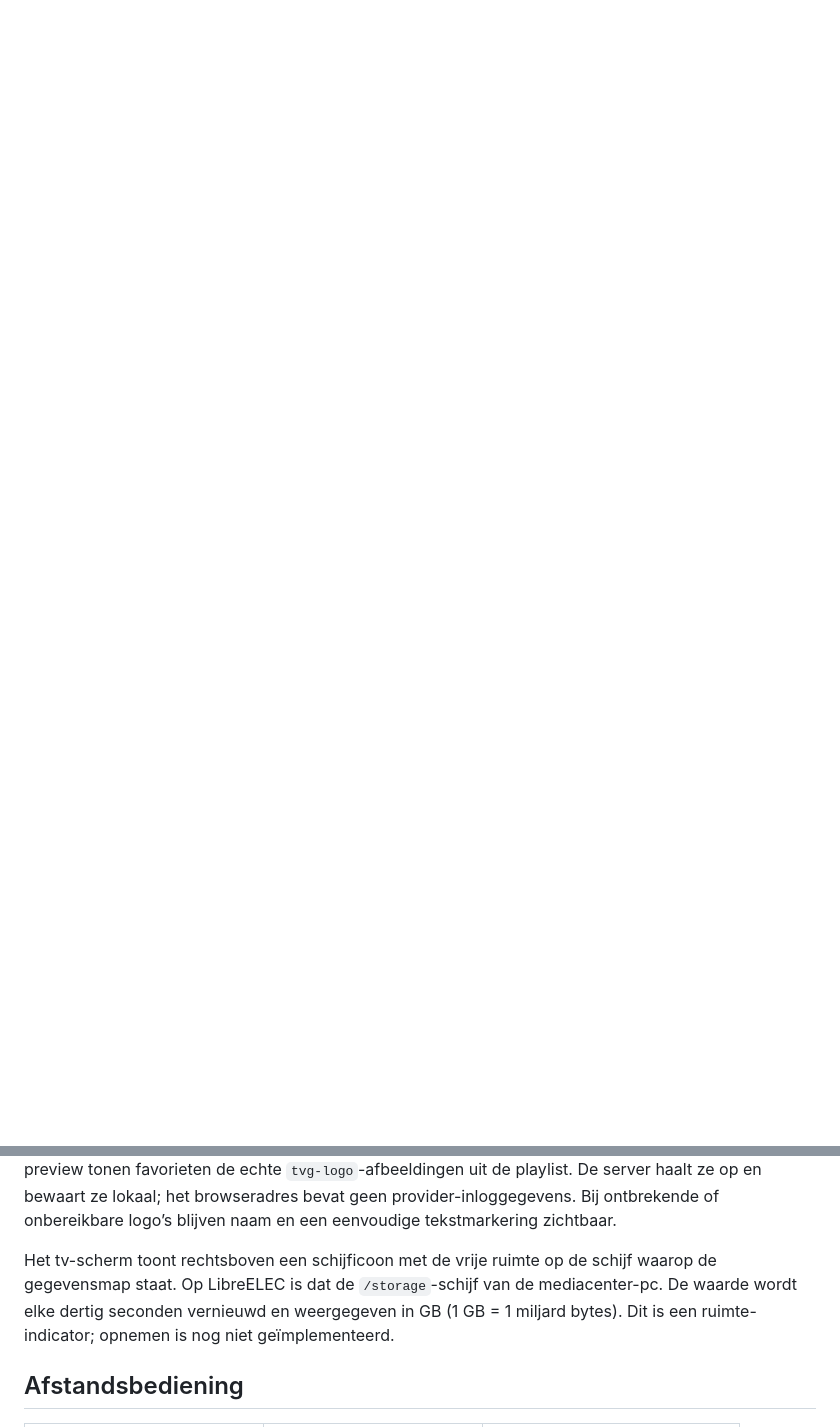
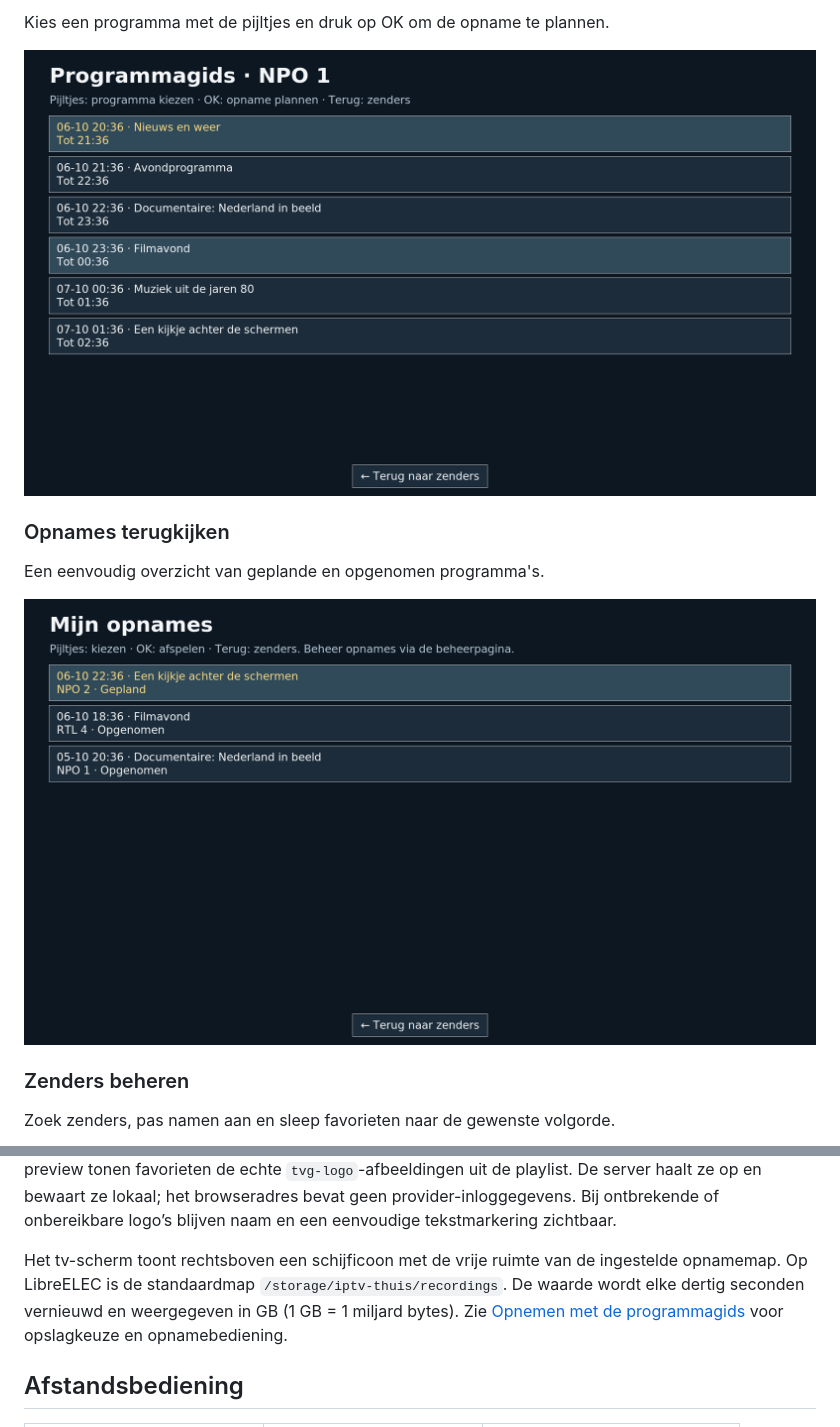
Before and after one commit to MrHymanz/IPTV-thuis, a Markdown page: README.md, 2 parts joined by grey strips. GitHub-like rendering; pictures changed too: docs/screenshots/tv-opnames.png (added), docs/screenshots/tv-programmagids.png (added); blank space fills up the shorter version.

Commit message:
Add screenshots of TV, EPG, recordings and web administration

```diff
--- a/README.md
+++ b/README.md
@@ -5,0 +19,14 @@ Een zelfstandige Linux-tv-app met grote zenderknoppen en een aparte webbeheerpag
+Kies een programma met de pijltjes en druk op OK om de opname te plannen.
+
+![Programmagids op de tv met programma's om op te nemen](docs/screenshots/tv-programmagids.png)
+
+### Opnames terugkijken
+
+Een eenvoudig overzicht van geplande en opgenomen programma's.
+
+![Opnameoverzicht op de tv](docs/screenshots/tv-opnames.png)
+
+### Zenders beheren
+
+Zoek zenders, pas namen aan en sleep favorieten naar de gewenste volgorde.
+
@@ -52,7 +89,7 @@ python3 -m mijntv
 
 Bij de eerste start toont het lege overzicht het beheeradres, gebruikersnaam `admin` en het gegenereerde wachtwoord. Open dit adres op een laptop of telefoon op hetzelfde netwerk. Importeer de M3U en kies ongeveer 30 favorieten. Binnen vijf seconden verschijnen ze op de televisie. Alleen de gekozen favorieten verschijnen op het tv-scherm. In het zelfstandige tv-scherm, het webbeheer en de browser-preview tonen favorieten de echte `tvg-logo`-afbeeldingen uit de playlist. De server haalt ze op en bewaart ze lokaal; het browseradres bevat geen provider-inloggegevens. Bij ontbrekende of onbereikbare logo’s blijven naam en een eenvoudige tekstmarkering zichtbaar.
 
-Het tv-scherm toont rechtsboven een schijficoon met de vrije ruimte op de schijf waarop de gegevensmap staat. Op LibreELEC is dat de `/storage`-schijf van de mediacenter-pc. De waarde wordt elke dertig seconden vernieuwd en weergegeven in GB (1 GB = 1 miljard bytes). Dit is een ruimte-indicator; opnemen is nog niet geïmplementeerd.
+Het tv-scherm toont rechtsboven een schijficoon met de vrije ruimte van de ingestelde opnamemap. Op LibreELEC is de standaardmap `/storage/iptv-thuis/recordings`. De waarde wordt elke dertig seconden vernieuwd en weergegeven in GB (1 GB = 1 miljard bytes). Zie [Opnemen met de programmagids](#opnemen-met-de-programmagids) voor opslagkeuze en opnamebediening.
 
 ## Afstandsbediening
 
```
Also changed, not shown: other parts of README.md (+24 -1 lines), docs/screenshots/beheer-opnames.png (added), docs/screenshots/beheer-zenders.png (added), docs/screenshots/tv-home.png (added).
